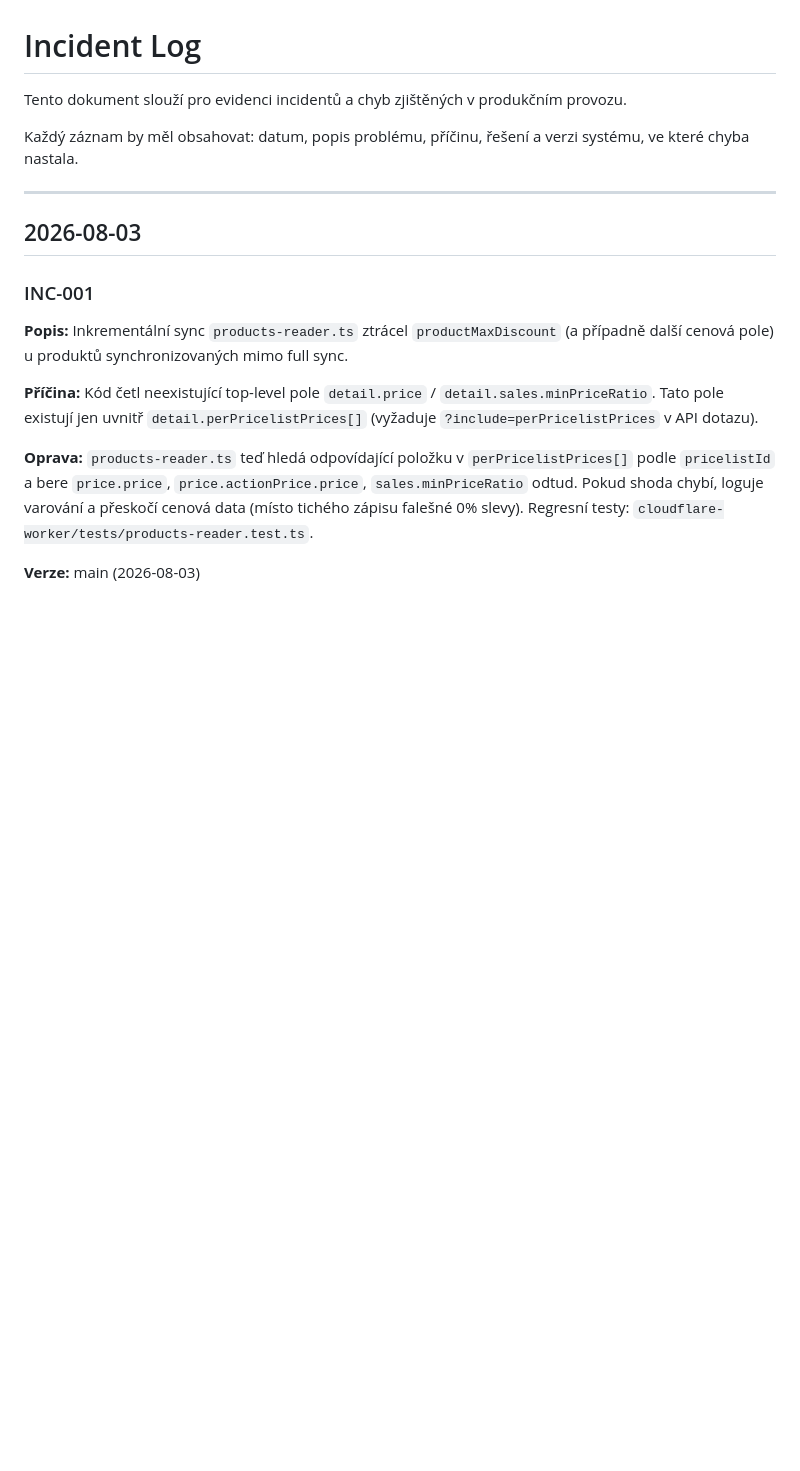
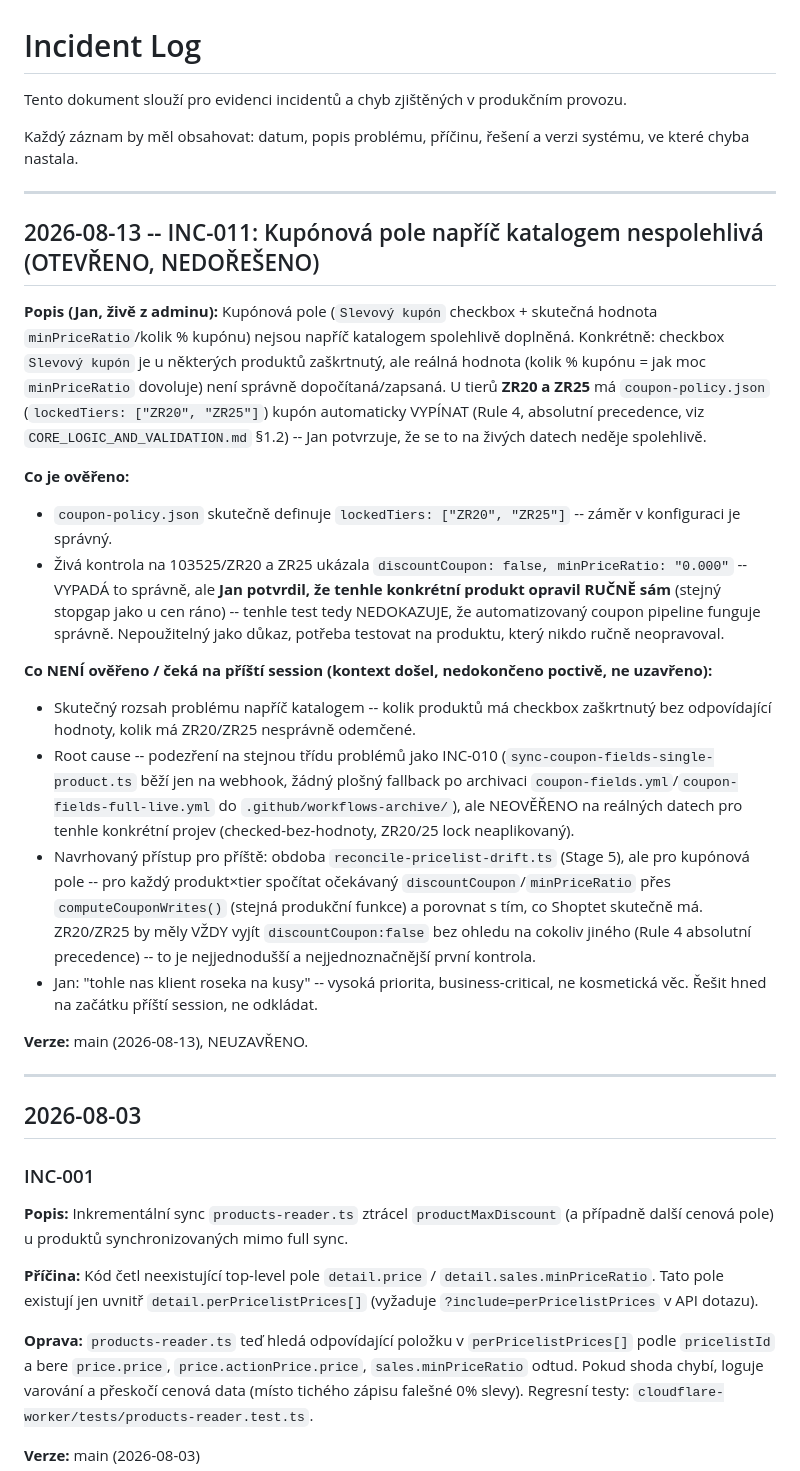
Before and after one commit to hlancaric-ship-it/okfish-pricing-engine, a Markdown page: INCIDENTS.md, the part around the change. Rendered like a GitHub page; blank space fills up the shorter version.

Commit message:
docs: log INC-011 — coupon fields unreliable catalog-wide, OPEN, business-critical
Co-Authored-By: Claude Sonnet 5 <noreply@anthropic.com>

```diff
--- a/INCIDENTS.md
+++ b/INCIDENTS.md
@@ -3,6 +3,51 @@
 Tento dokument slouží pro evidenci incidentů a chyb zjištěných v produkčním provozu.
 
 Každý záznam by měl obsahovat: datum, popis problému, příčinu, řešení a verzi systému, ve které chyba nastala.
+
+---
+
+## 2026-08-13 -- INC-011: Kupónová pole napříč katalogem nespolehlivá (OTEVŘENO, NEDOŘEŠENO)
+
+**Popis (Jan, živě z adminu):** Kupónová pole (`Slevový kupón` checkbox + skutečná
+hodnota `minPriceRatio`/kolik % kupónu) nejsou napříč katalogem spolehlivě
+doplněná. Konkrétně: checkbox `Slevový kupón` je u některých produktů
+zaškrtnutý, ale reálná hodnota (kolik % kupónu = jak moc `minPriceRatio`
+dovoluje) není správně dopočítaná/zapsaná. U tierů **ZR20 a ZR25** má
+`coupon-policy.json` (`lockedTiers: ["ZR20", "ZR25"]`) kupón automaticky
+VYPÍNAT (Rule 4, absolutní precedence, viz `CORE_LOGIC_AND_VALIDATION.md`
+§1.2) -- Jan potvrzuje, že se to na živých datech neděje spolehlivě.
+
+**Co je ověřeno:**
+- `coupon-policy.json` skutečně definuje `lockedTiers: ["ZR20", "ZR25"]` --
+  záměr v konfiguraci je správný.
+- Živá kontrola na 103525/ZR20 a ZR25 ukázala `discountCoupon: false,
+  minPriceRatio: "0.000"` -- VYPADÁ to správně, ale **Jan potvrdil, že tenhle
+  konkrétní produkt opravil RUČNĚ sám** (stejný stopgap jako u cen ráno) --
+  tenhle test tedy NEDOKAZUJE, že automatizovaný coupon pipeline funguje
+  správně. Nepoužitelný jako důkaz, potřeba testovat na produktu, který
+  nikdo ručně neopravoval.
+
+**Co NENÍ ověřeno / čeká na příští session (kontext došel, nedokončeno
+poctivě, ne uzavřeno):**
+- Skutečný rozsah problému napříč katalogem -- kolik produktů má
+  checkbox zaškrtnutý bez odpovídající hodnoty, kolik má ZR20/ZR25
+  nesprávně odemčené.
+- Root cause -- podezření na stejnou třídu problémů jako INC-010
+  (`sync-coupon-fields-single-product.ts` běží jen na webhook, žádný
+  plošný fallback po archivaci `coupon-fields.yml`/`coupon-fields-full-live.yml`
+  do `.github/workflows-archive/`), ale NEOVĚŘENO na reálných datech pro
+  tenhle konkrétní projev (checked-bez-hodnoty, ZR20/25 lock neaplikovaný).
+- Navrhovaný přístup pro příště: obdoba `reconcile-pricelist-drift.ts`
+  (Stage 5), ale pro kupónová pole -- pro každý produkt×tier spočítat
+  očekávaný `discountCoupon`/`minPriceRatio` přes `computeCouponWrites()`
+  (stejná produkční funkce) a porovnat s tím, co Shoptet skutečně má.
+  ZR20/ZR25 by měly VŽDY vyjít `discountCoupon:false` bez ohledu na
+  cokoliv jiného (Rule 4 absolutní precedence) -- to je nejjednodušší
+  a nejjednoznačnější první kontrola.
+- Jan: "tohle nas klient roseka na kusy" -- vysoká priorita, business-critical,
+  ne kosmetická věc. Řešit hned na začátku příští session, ne odkládat.
+
+**Verze:** main (2026-08-13), NEUZAVŘENO.
 
 ---
 
```
